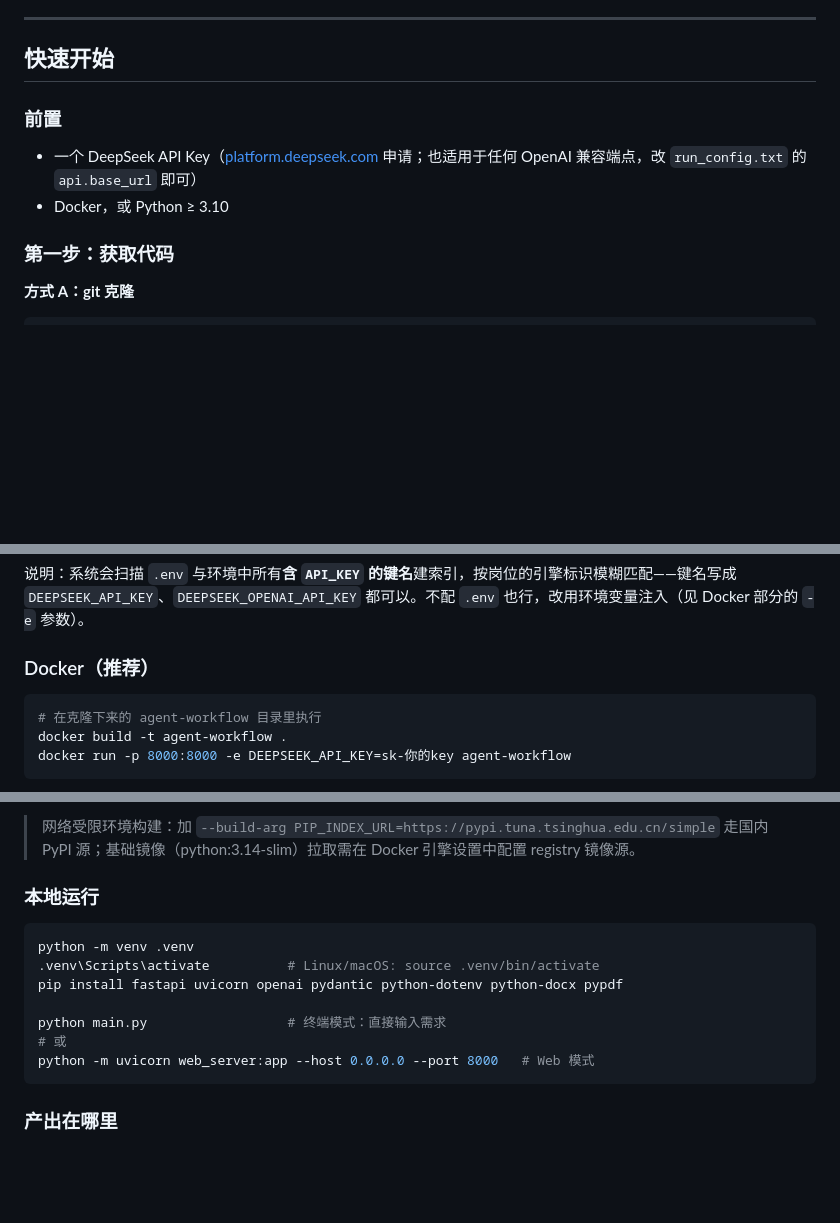
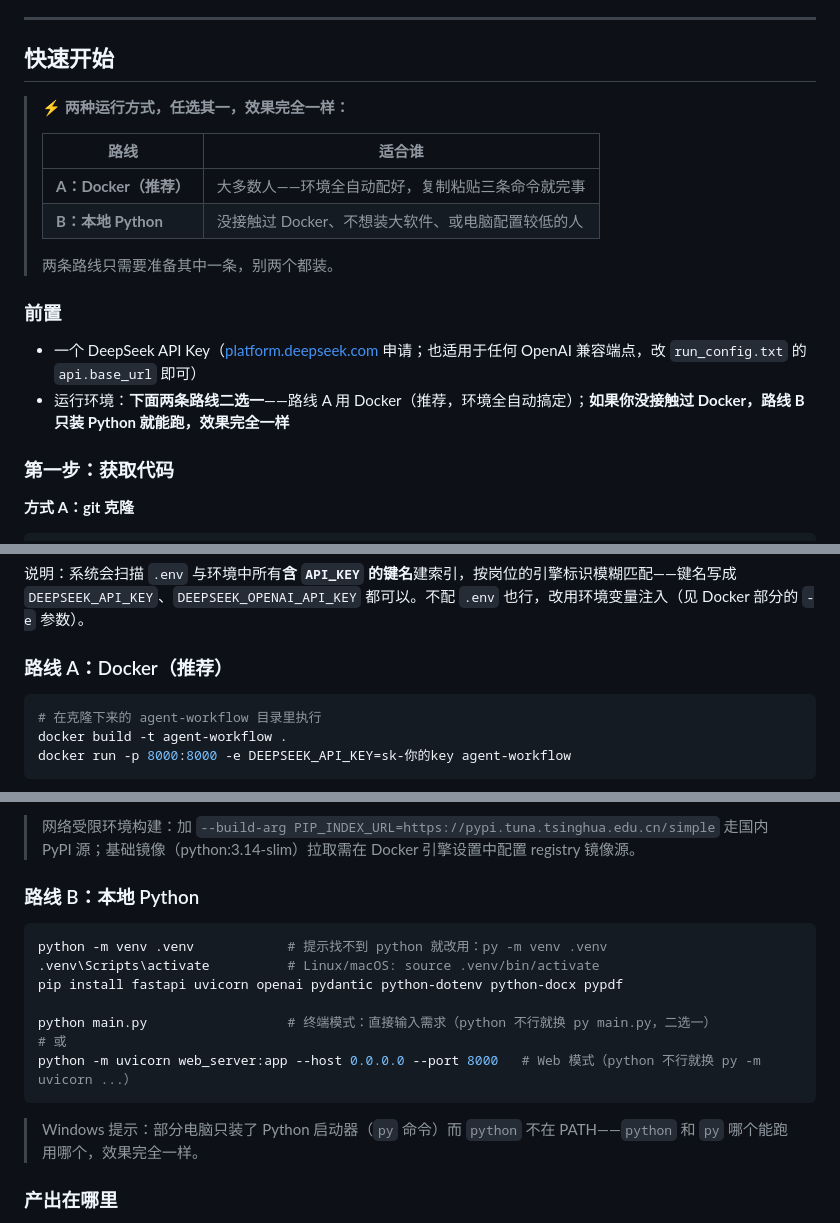
Before and after one commit to LiMuBai-QiuWuJi/agent-workflow, a Markdown page: README.md, 3 parts joined by grey strips. GitHub-like rendering; blank space fills up the shorter version.

Commit message:
docs: README 运行路线二选一表格前置突出；小白手册新增 Python 路线（.env 配钥匙、python/py 命令二选一）、Docker 与 Python 并重、产出文件分路线说明

````diff
--- a/README.md
+++ b/README.md
@@ -66,10 +66,19 @@
 
 ## 快速开始
 
+> **⚡ 两种运行方式，任选其一，效果完全一样：**
+>
+> | 路线 | 适合谁 |
+> |---|---|
+> | **A：Docker（推荐）** | 大多数人——环境全自动配好，复制粘贴三条命令就完事 |
+> | **B：本地 Python** | 没接触过 Docker、不想装大软件、或电脑配置较低的人 |
+>
+> 两条路线只需要准备其中一条，别两个都装。
+
 ### 前置
 
 - 一个 DeepSeek API Key（[platform.deepseek.com](https://platform.deepseek.com) 申请；也适用于任何 OpenAI 兼容端点，改 `run_config.txt` 的 `api.base_url` 即可）
-- Docker，或 Python ≥ 3.10
+- 运行环境：**下面两条路线二选一**——路线 A 用 Docker（推荐，环境全自动搞定）；**如果你没接触过 Docker，路线 B 只装 Python 就能跑，效果完全一样**
 
 ### 第一步：获取代码
 
@@ -96,7 +105,7 @@ DEEPSEEK_API_KEY=sk-你的key
 
 说明：系统会扫描 `.env` 与环境中所有**含 `API_KEY` 的键名**建索引，按岗位的引擎标识模糊匹配——键名写成 `DEEPSEEK_API_KEY`、`DEEPSEEK_OPENAI_API_KEY` 都可以。不配 `.env` 也行，改用环境变量注入（见 Docker 部分的 `-e` 参数）。
 
-### Docker（推荐）
+### 路线 A：Docker（推荐）
 
 ```bash
 # 在克隆下来的 agent-workflow 目录里执行
@@ -114,17 +123,19 @@ docker run -p 8000:8000 -v %cd%\.env:/app/.env agent-workflow
 
 > 网络受限环境构建：加 `--build-arg PIP_INDEX_URL=https://pypi.tuna.tsinghua.edu.cn/simple` 走国内 PyPI 源；基础镜像（python:3.14-slim）拉取需在 Docker 引擎设置中配置 registry 镜像源。
 
-### 本地运行
+### 路线 B：本地 Python
 
 ```bash
-python -m venv .venv
+python -m venv .venv            # 提示找不到 python 就改用：py -m venv .venv
 .venv\Scripts\activate          # Linux/macOS: source .venv/bin/activate
 pip install fastapi uvicorn openai pydantic python-dotenv python-docx pypdf
 
-python main.py                  # 终端模式：直接输入需求
+python main.py                  # 终端模式：直接输入需求（python 不行就换 py main.py，二选一）
 # 或
-python -m uvicorn web_server:app --host 0.0.0.0 --port 8000   # Web 模式
+python -m uvicorn web_server:app --host 0.0.0.0 --port 8000   # Web 模式（python 不行就换 py -m uvicorn ...）
 ```
+
+> Windows 提示：部分电脑只装了 Python 启动器（`py` 命令）而 `python` 不在 PATH——`python` 和 `py` 哪个能跑用哪个，效果完全一样。
 
 ### 产出在哪里
 
````
Also changed, not shown: docs/用户手册.md (+61 -8 lines).
